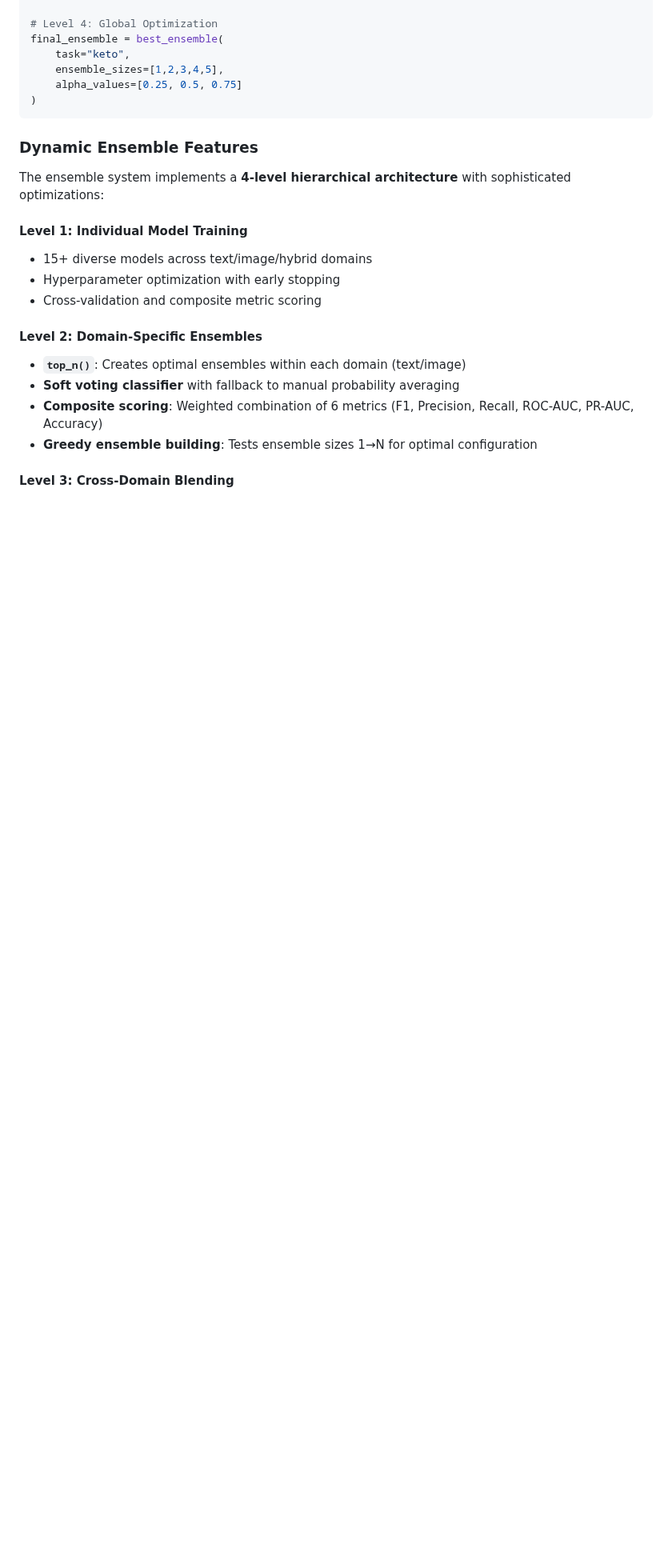
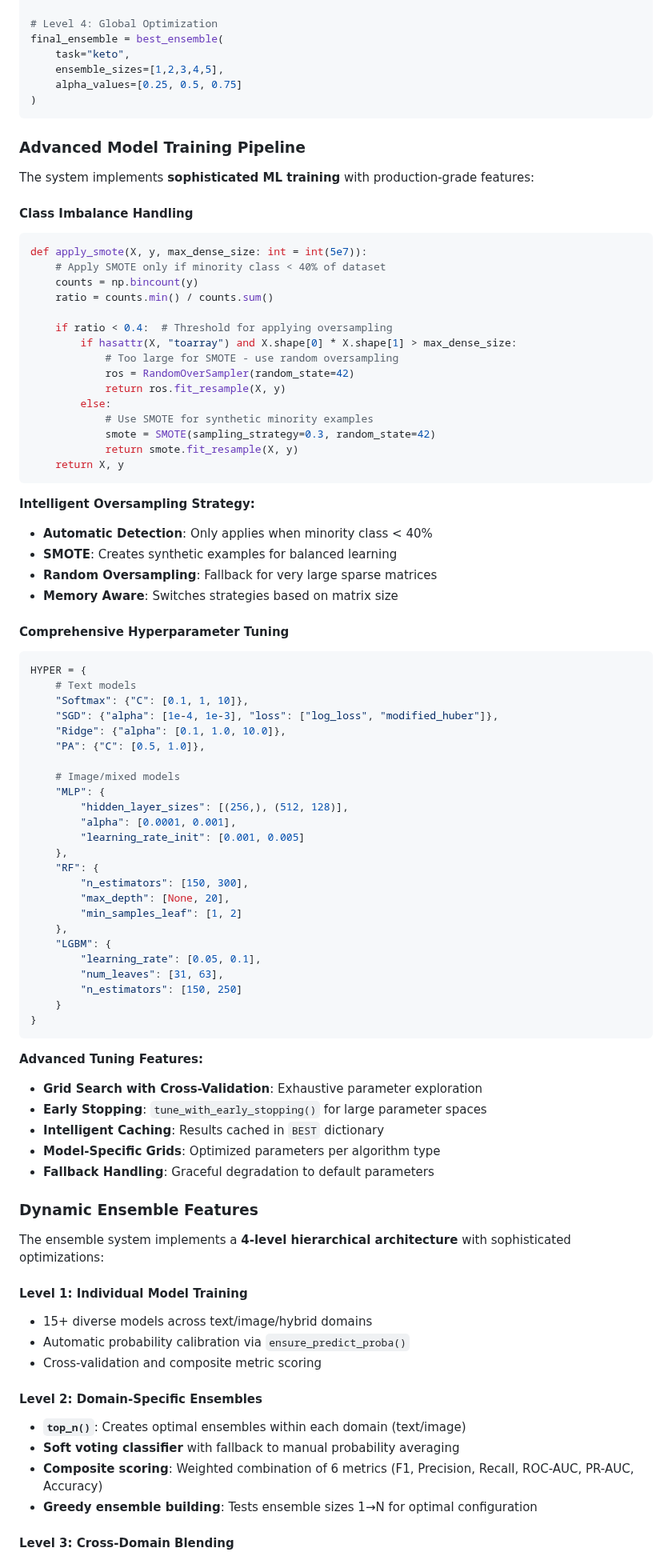
Before and after one commit to v1t3ls0n/search_by_ingredients, a Markdown page: README.md, the part around one of its changes. Shown at 80% size. GitHub-like rendering; blank space fills up the shorter version.

````diff
--- a/README.md
+++ b/README.md
@@ -215,13 +215,77 @@ final_ensemble = best_ensemble(
 )
 ```
 
+### Advanced Model Training Pipeline
+
+The system implements **sophisticated ML training** with production-grade features:
+
+#### **Class Imbalance Handling**
+```python
+def apply_smote(X, y, max_dense_size: int = int(5e7)):
+    # Apply SMOTE only if minority class < 40% of dataset
+    counts = np.bincount(y)
+    ratio = counts.min() / counts.sum()
+
+    if ratio < 0.4:  # Threshold for applying oversampling
+        if hasattr(X, "toarray") and X.shape[0] * X.shape[1] > max_dense_size:
+            # Too large for SMOTE - use random oversampling
+            ros = RandomOverSampler(random_state=42)
+            return ros.fit_resample(X, y)
+        else:
+            # Use SMOTE for synthetic minority examples
+            smote = SMOTE(sampling_strategy=0.3, random_state=42)
+            return smote.fit_resample(X, y)
+    return X, y
+```
+
+**Intelligent Oversampling Strategy:**
+- **Automatic Detection**: Only applies when minority class < 40%
+- **SMOTE**: Creates synthetic examples for balanced learning
+- **Random Oversampling**: Fallback for very large sparse matrices
+- **Memory Aware**: Switches strategies based on matrix size
+
+#### **Comprehensive Hyperparameter Tuning**
+```python
+HYPER = {
+    # Text models
+    "Softmax": {"C": [0.1, 1, 10]},
+    "SGD": {"alpha": [1e-4, 1e-3], "loss": ["log_loss", "modified_huber"]},
+    "Ridge": {"alpha": [0.1, 1.0, 10.0]},
+    "PA": {"C": [0.5, 1.0]},
+
+    # Image/mixed models
+    "MLP": {
+        "hidden_layer_sizes": [(256,), (512, 128)],
+        "alpha": [0.0001, 0.001],
+        "learning_rate_init": [0.001, 0.005]
+    },
+    "RF": {
+        "n_estimators": [150, 300],
+        "max_depth": [None, 20],
+        "min_samples_leaf": [1, 2]
+    },
+    "LGBM": {
+        "learning_rate": [0.05, 0.1],
+        "num_leaves": [31, 63],
+        "n_estimators": [150, 250]
+    }
+}
+```
+
+**Advanced Tuning Features:**
+- **Grid Search with Cross-Validation**: Exhaustive parameter exploration
+- **Early Stopping**: `tune_with_early_stopping()` for large parameter spaces
+- **Intelligent Caching**: Results cached in `BEST` dictionary
+- **Model-Specific Grids**: Optimized parameters per algorithm type
+- **Fallback Handling**: Graceful degradation to default parameters
+
 ### Dynamic Ensemble Features
 
 The ensemble system implements a **4-level hierarchical architecture** with sophisticated optimizations:
 
 #### **Level 1: Individual Model Training**
 - 15+ diverse models across text/image/hybrid domains
-- Hyperparameter optimization with early stopping
+- Automatic probability calibration via `ensure_predict_proba()`
 - Cross-validation and composite metric scoring
 
 #### **Level 2: Domain-Specific Ensembles**
````
Also changed, not shown: other parts of README.md (+17 -8 lines).
